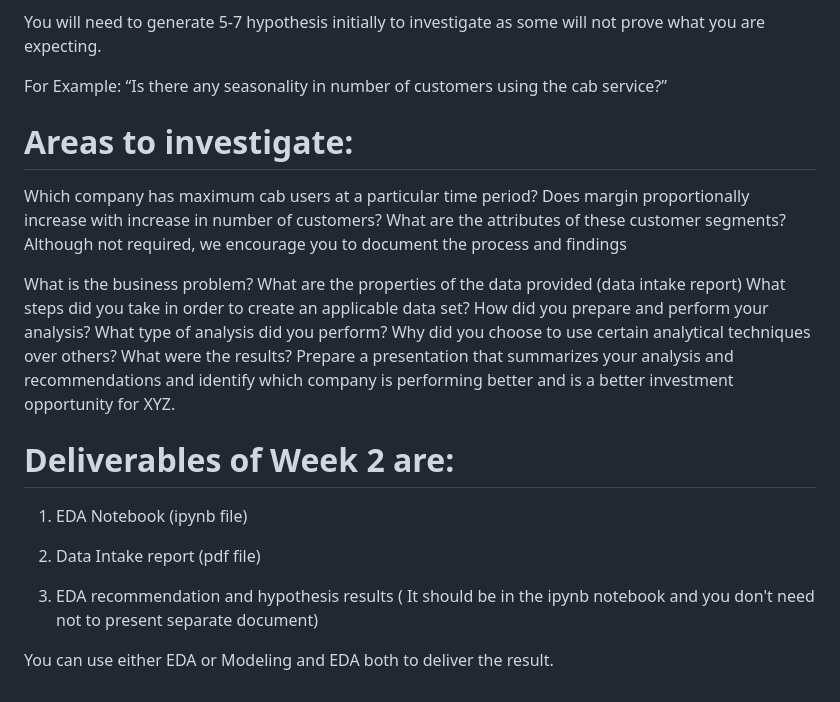
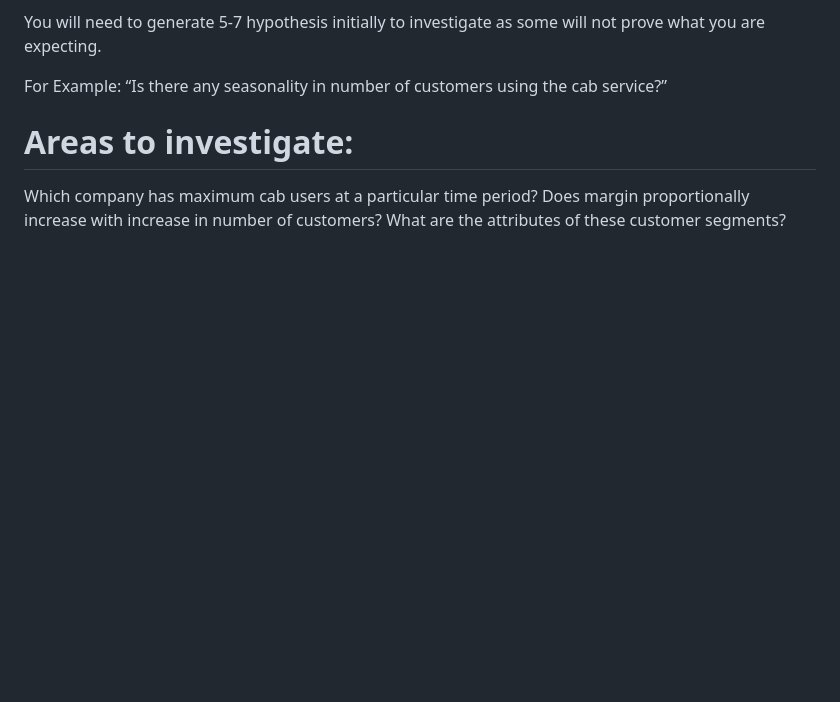
Before and after one commit to NazriJasmal/Data-Science-Intern-at-Data-Glacier, a Markdown page: README.md, the part around one of its changes. GitHub-like rendering; blank space fills up the shorter version.

```diff
--- a/README.md
+++ b/README.md
@@ -69,23 +66,3 @@ For Example: “Is there any seasonality in number of customers using the cab se
 Which company has maximum cab users at a particular time period?
 Does margin proportionally increase with increase in number of customers?
 What are the attributes of these customer segments?
-Although not required, we encourage you to document the process and findings
-
-What is the business problem?
-What are the properties of the data provided (data intake report)
-What steps did you take in order to create an applicable data set?
-How did you prepare and perform your analysis?
-What type of analysis did you perform?
-Why did you choose to use certain analytical techniques over others?
-What were the results?
-Prepare a presentation that summarizes your analysis and recommendations and identify which company is performing better and is a better investment opportunity for XYZ.
-
-# Deliverables of Week 2 are:
-
-1. EDA Notebook (ipynb file)
-
-2. Data Intake report (pdf file)
-
-3. EDA recommendation and hypothesis results ( It should be in the ipynb notebook and you don't need not to present separate document)
-
-You can use either EDA or Modeling and EDA both to deliver the result.
```
Also changed, not shown: other parts of README.md (+0 -3 lines).
